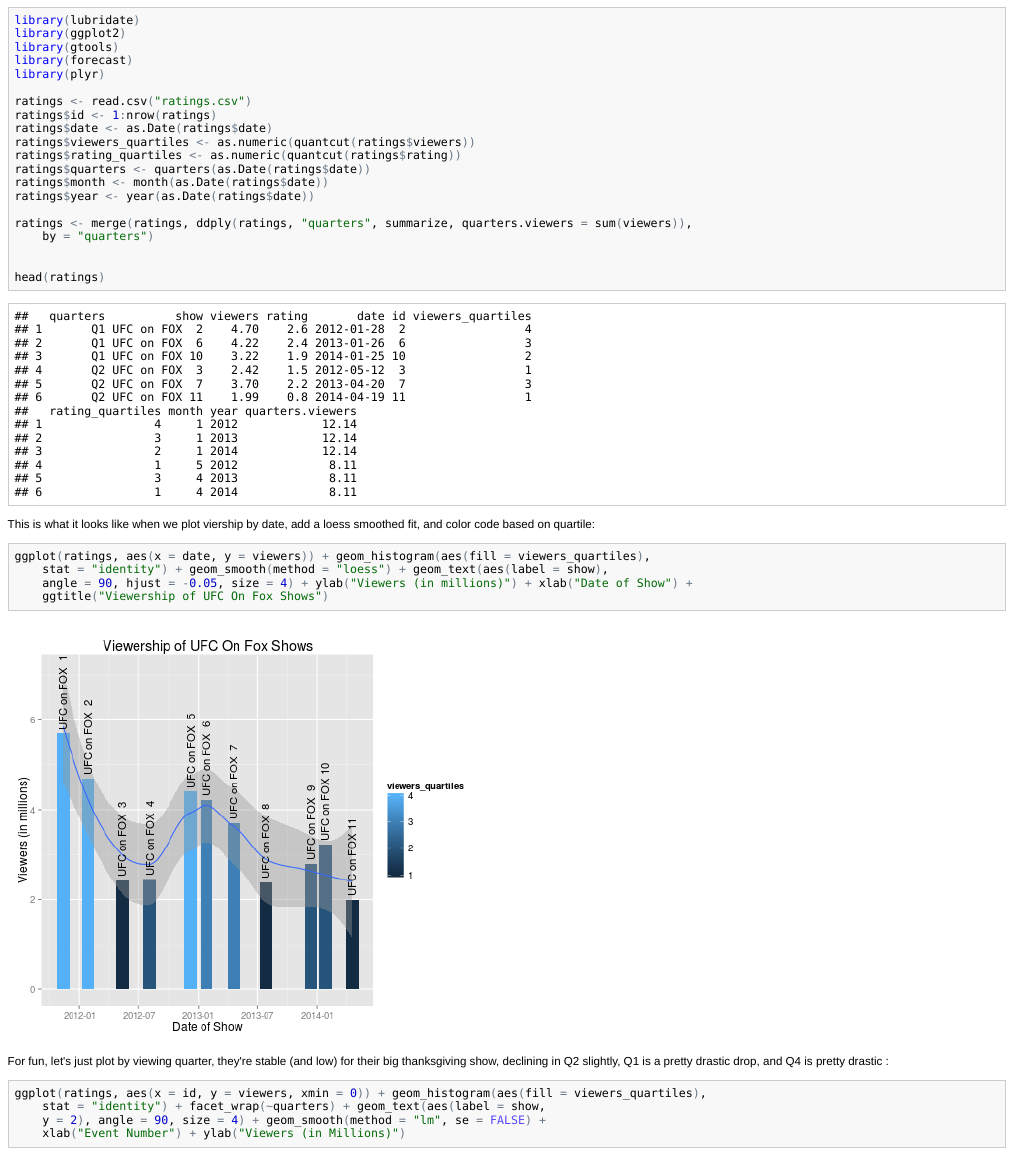
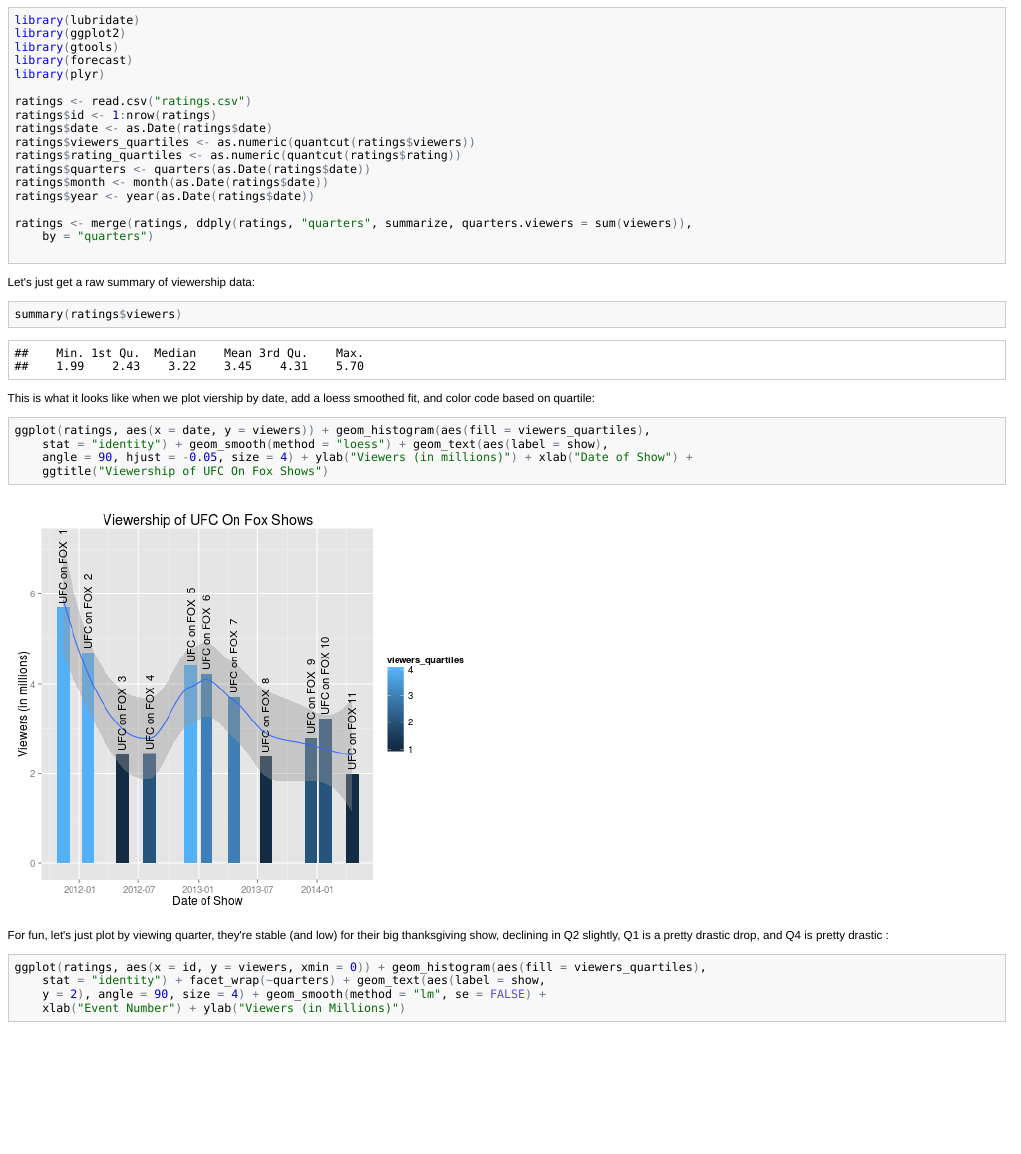
Before and after one commit to earino/ufc_on_fox_visualization, an R Markdown document (report.Rmd): the page in a window 1100 px wide, from 210 px down. The pictures show the output file report.html that the author committed with the source, opened offline.

Commit message:
Added summary, removed head.

````diff
--- a/report.Rmd
+++ b/report.Rmd
@@ -33,10 +33,13 @@
                 by="quarters")
 
 
-head(ratings)
-
 ```
 
+Let's just get a raw summary of viewership data:
+
+```{r}
+summary(ratings$viewers)
+```
 This is what it looks like when we plot viership by date, add a loess smoothed fit, and color code based on quartile:
 
 ```{r fig.width=7, fig.height=6}
````
Also changed, not shown: figure/unnamed-chunk-3.png, figure/unnamed-chunk-4.png, figure/unnamed-chunk-5.png, figure/unnamed-chunk-6.png, figure/unnamed-chunk-7.png, figure/unnamed-chunk-8.png (added), report.html, report.md.
